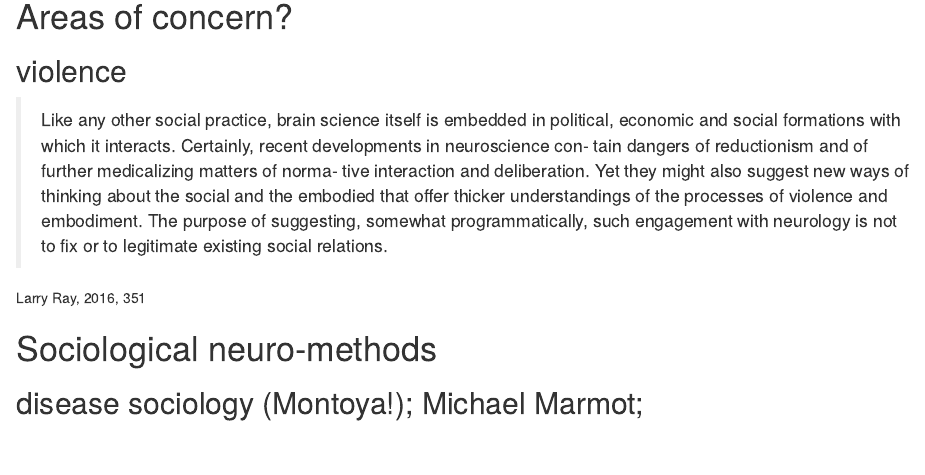
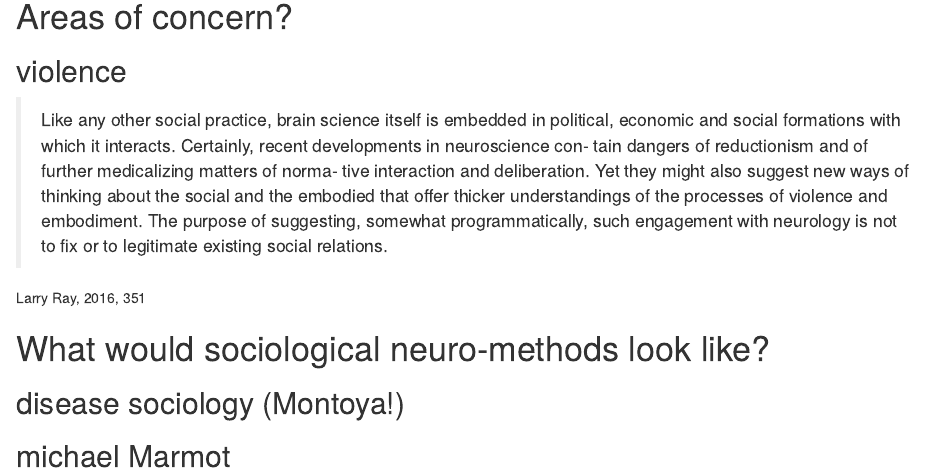
Before and after one commit to rian39/neurotopia, an R Markdown document (slides.rmd): the page in a window 1100 px wide, from 2260 px down. Rendered offline with R 4.5, knitr and Pandoc, with nearby package versions.

Commit message:
slide update

```diff
--- a/slides.rmd
+++ b/slides.rmd
@@ -76,6 +76,8 @@ Nikolas Rose, 'The Human Sciences in a Biological Age' 2013, 23
 
 Larry Ray, 2016, 351
 
-# Sociological neuro-methods
+# What would sociological neuro-methods look like?
 
-## disease sociology (Montoya!); Michael Marmot;
+## disease sociology (Montoya!)
+
+## michael Marmot
```
